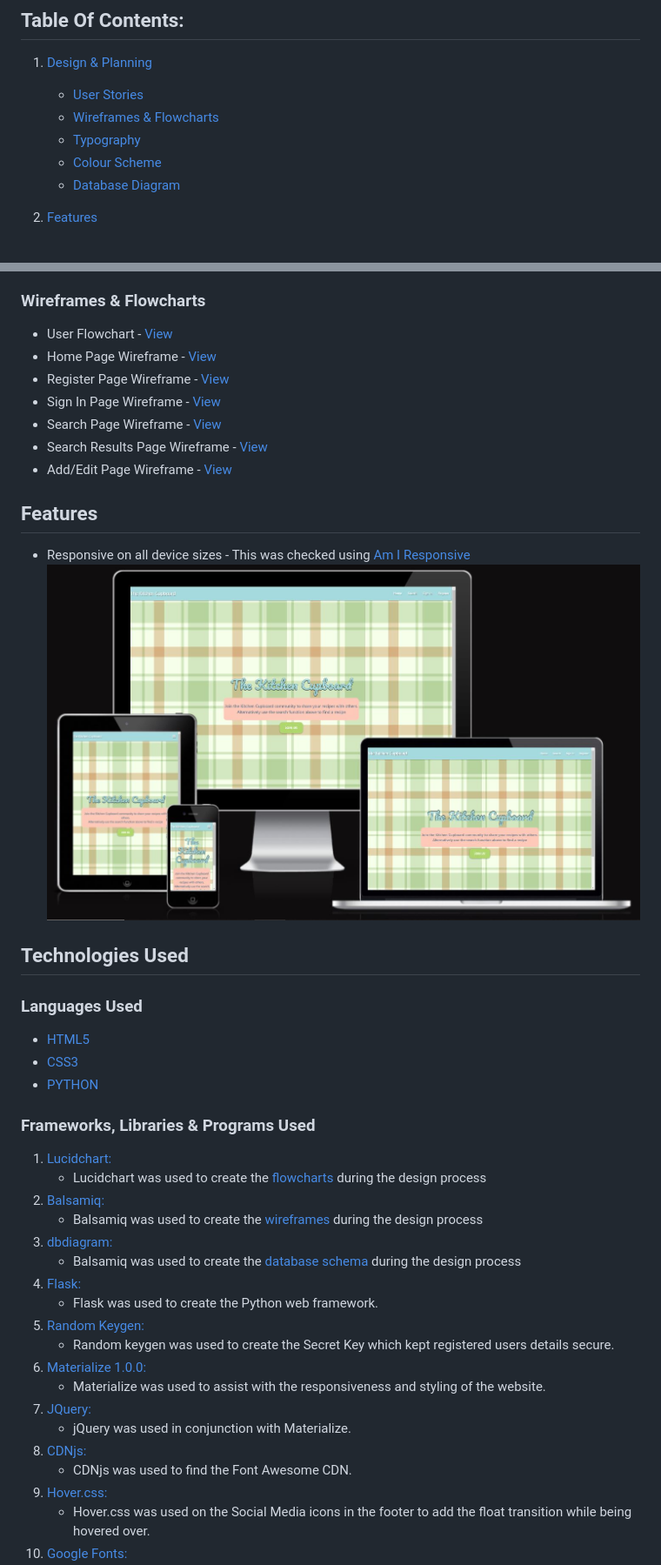
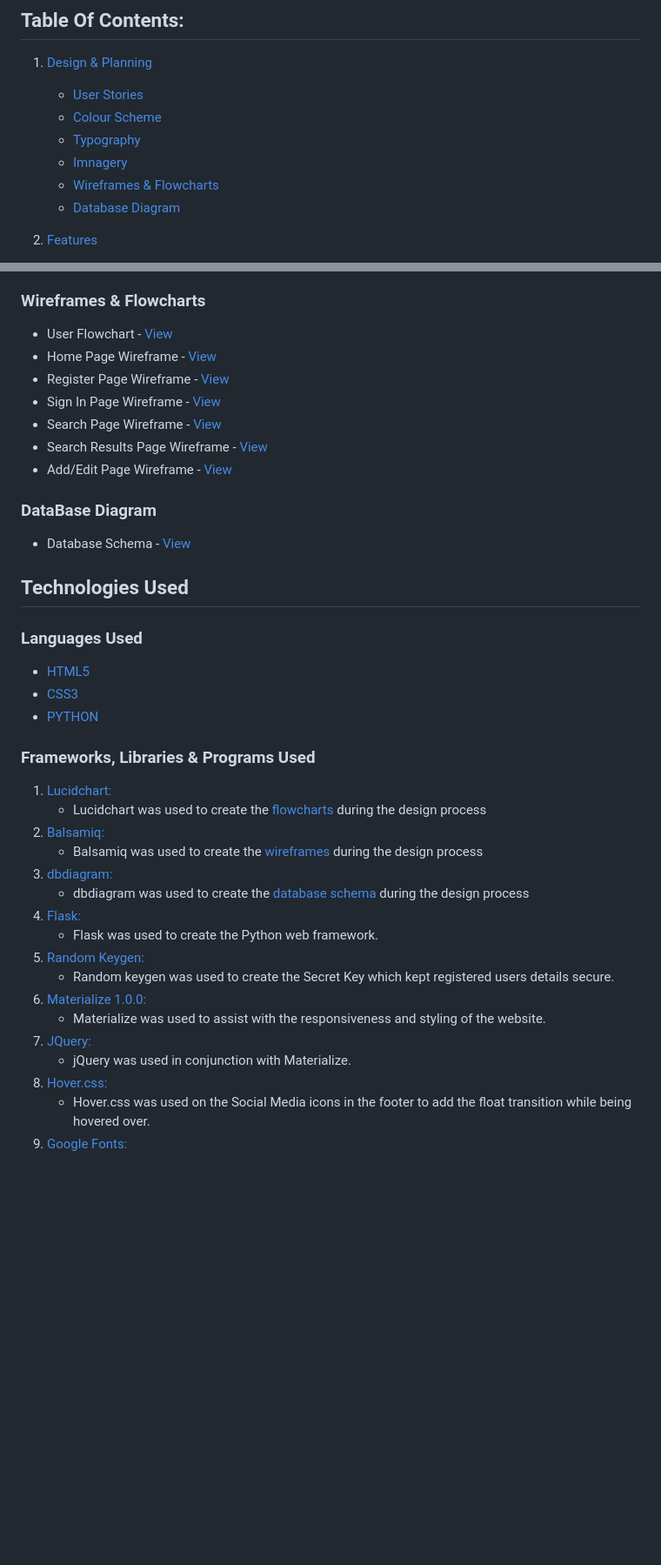
Before and after one commit to LHarveyDev/the-kitchen-cupboard, a Markdown page: README.md, 2 parts joined by grey strips. Shown: that part at 87% size. Drawn GitHub-style; blank space fills up the shorter version.

Commit message:
ADD info to readme

```diff
--- a/README.md
+++ b/README.md
@@ -61,9 +61,10 @@ The Kitchen Cupboard is a searchable database of recipes. Registered users can a
 ## Table Of Contents:
 1. [Design & Planning](#design-&-planning)
     * [User Stories](#user-stories)
+    * [Colour Scheme](#colour-scheme)
+    * [Typography](#typography)
+    * [Imnagery](#imagery)
     * [Wireframes & Flowcharts](#wireframes-&-flowcharts)
-    * [Typography](#typography)
-    * [Colour Scheme](#colour-scheme)
     * [Database Diagram](#database-diagram)
 
 2. [Features](#features)
@@ -127,10 +128,8 @@ The Kitchen Cupboard is a searchable database of recipes. Registered users can a
   - Search Results Page Wireframe - [View](/documentation/kitchen_results.png)
   - Add/Edit Page Wireframe - [View](/documentation/edit.pdf)
 
-## Features
-
-- Responsive on all device sizes - This was checked using [Am I Responsive](https://ui.dev/amiresponsive)
-![Am I Responsive](/documentation/amiresponsive.jpg)
+### DataBase Diagram
+  - Database Schema - [View](/documentation/database_schema.png)
 
 ## Technologies Used
 
@@ -149,5 +148,5 @@ The Kitchen Cupboard is a searchable database of recipes. Registered users can a
 1. [dbdiagram:](https://dbdiagram.io)
-   - Balsamiq was used to create the [database schema](https://dbdiagram.io) during the design process
+   - dbdiagram was used to create the [database schema](/documentation/database_schema.png) during the design process
 1. [Flask:](https://palletsprojects.com/p/flask/)
    - Flask was used to create the Python web framework.
 1. [Random Keygen:](https://randomkeygen.com/)
@@ -156,8 +155,6 @@ The Kitchen Cupboard is a searchable database of recipes. Registered users can a
    - Materialize was used to assist with the responsiveness and styling of the website.
 1. [JQuery:](https://releases.jquery.com/)
    - jQuery was used in conjunction with Materialize.
-1. [CDNjs:](https://cdnjs.com/)
-   - CDNjs was used to find the Font Awesome CDN.
 1. [Hover.css:](https://ianlunn.github.io/Hover/)
    - Hover.css was used on the Social Media icons in the footer to add the float transition while being hovered over.
 1. [Google Fonts:](https://fonts.google.com/)
```
Also changed, not shown: other parts of README.md (+18 -7 lines), documentation/flow_chart.png (renamed from documentation/the_kitchen_cupboard.png), documentation/kitchen_home.png (deleted), documentation/kitchen_register.png (deleted), documentation/kitchen_results.png (deleted), documentation/kitchen_search.png (deleted), documentation/kitchen_signin.png (deleted).
